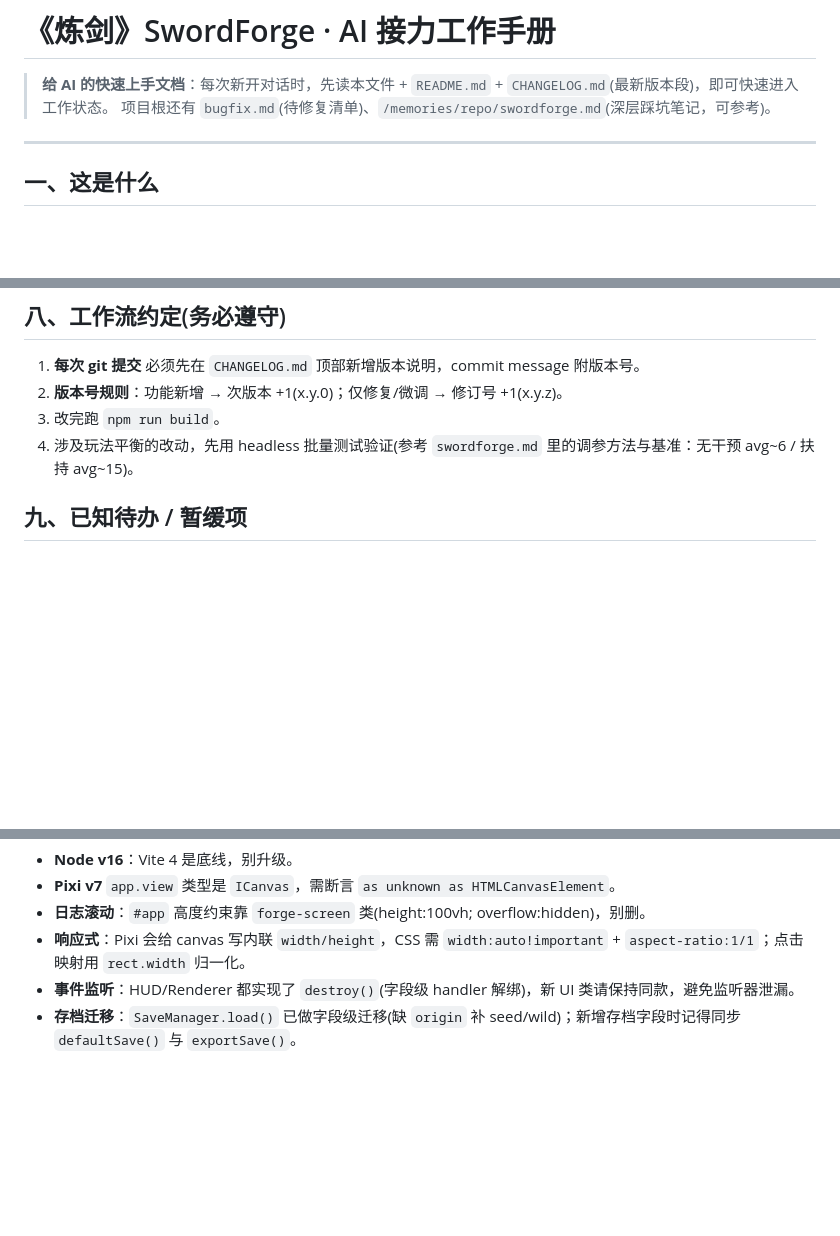
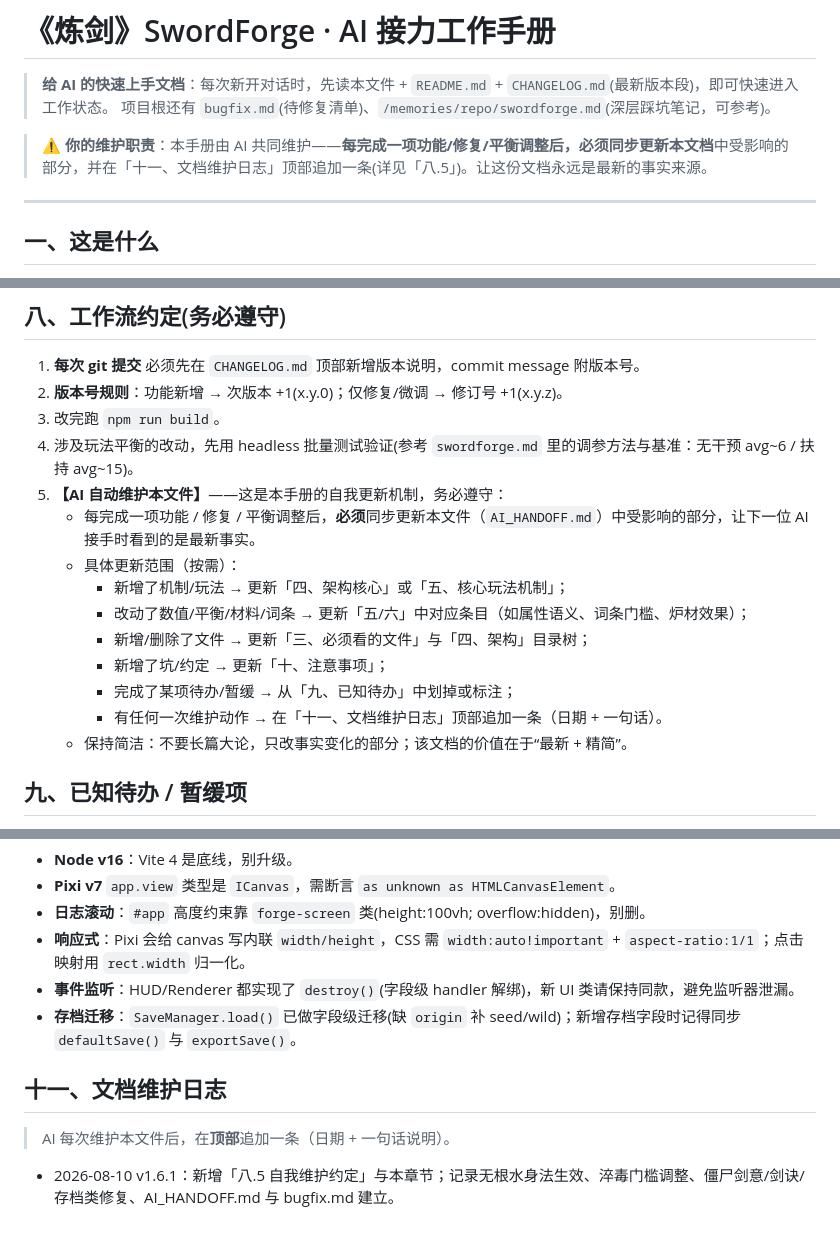
Before and after one commit to welttls/GridSwords, a Markdown page: AI_HANDOFF.md, 3 parts joined by grey strips. Drawn GitHub-style; blank space fills up the shorter version.

Commit message:
v1.6.1: AI_HANDOFF 加入自我维护约定(每完成功能须更新文档+维护日志)
[版本更新说明]
- AI_HANDOFF.md 新增「八.5 AI 自动维护本文件」强制约定: 每完成功能/修复/平衡调整后同步更新文档受影响部分, 并在「十一、文档维护日志」顶部追加
- 文档开头增加「⚠️ 你的维护职责」提示, 让新对话 AI 第一时间知晓
- CHANGELOG 同步标注

```diff
--- a/AI_HANDOFF.md
+++ b/AI_HANDOFF.md
@@ -2,6 +2,8 @@
 
 > **给 AI 的快速上手文档**：每次新开对话时，先读本文件 + `README.md` + `CHANGELOG.md`(最新版本段)，即可快速进入工作状态。
 > 项目根还有 `bugfix.md`(待修复清单)、`/memories/repo/swordforge.md`(深层踩坑笔记，可参考)。
+
+> **⚠️ 你的维护职责**：本手册由 AI 共同维护——**每完成一项功能/修复/平衡调整后，必须同步更新本文档**中受影响的部分，并在「十一、文档维护日志」顶部追加一条(详见「八.5」)。让这份文档永远是最新的事实来源。
 
 ---
 
@@ -97,6 +99,16 @@ src/
 2. **版本号规则**：功能新增 → 次版本 +1(x.y.0)；仅修复/微调 → 修订号 +1(x.y.z)。
 3. 改完跑 `npm run build`。
 4. 涉及玩法平衡的改动，先用 headless 批量测试验证(参考 `swordforge.md` 里的调参方法与基准：无干预 avg~6 / 扶持 avg~15)。
+5. **【AI 自动维护本文件】**——这是本手册的自我更新机制，务必遵守：
+   - 每完成一项功能 / 修复 / 平衡调整后，**必须**同步更新本文件（`AI_HANDOFF.md`）中受影响的部分，让下一位 AI 接手时看到的是最新事实。
+   - 具体更新范围（按需）：
+     - 新增了机制/玩法 → 更新「四、架构核心」或「五、核心玩法机制」；
+     - 改动了数值/平衡/材料/词条 → 更新「五/六」中对应条目（如属性语义、词条门槛、炉材效果）；
+     - 新增/删除了文件 → 更新「三、必须看的文件」与「四、架构」目录树；
+     - 新增了坑/约定 → 更新「十、注意事项」；
+     - 完成了某项待办/暂缓 → 从「九、已知待办」中划掉或标注；
+     - 有任何一次维护动作 → 在「十一、文档维护日志」顶部追加一条（日期 + 一句话）。
+   - 保持简洁：不要长篇大论，只改事实变化的部分；该文档的价值在于“最新 + 精简”。
 
 ## 九、已知待办 / 暂缓项
 
@@ -115,3 +127,9 @@ src/
 - **响应式**：Pixi 会给 canvas 写内联 `width/height`，CSS 需 `width:auto!important` + `aspect-ratio:1/1`；点击映射用 `rect.width` 归一化。
 - **事件监听**：HUD/Renderer 都实现了 `destroy()`(字段级 handler 解绑)，新 UI 类请保持同款，避免监听器泄漏。
 - **存档迁移**：`SaveManager.load()` 已做字段级迁移(缺 `origin` 补 seed/wild)；新增存档字段时记得同步 `defaultSave()` 与 `exportSave()`。
+
+## 十一、文档维护日志
+
+> AI 每次维护本文件后，在**顶部**追加一条（日期 + 一句话说明）。
+
+- 2026-08-10 v1.6.1：新增「八.5 自我维护约定」与本章节；记录无根水身法生效、淬毒门槛调整、僵尸剑意/剑诀/存档类修复、AI_HANDOFF.md 与 bugfix.md 建立。
```
Also changed, not shown: CHANGELOG.md (+1 -1 lines).
